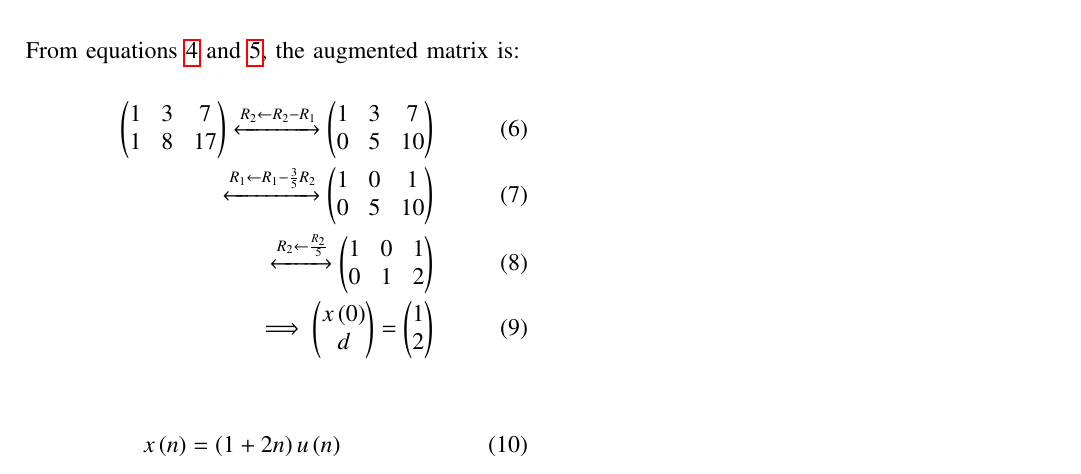
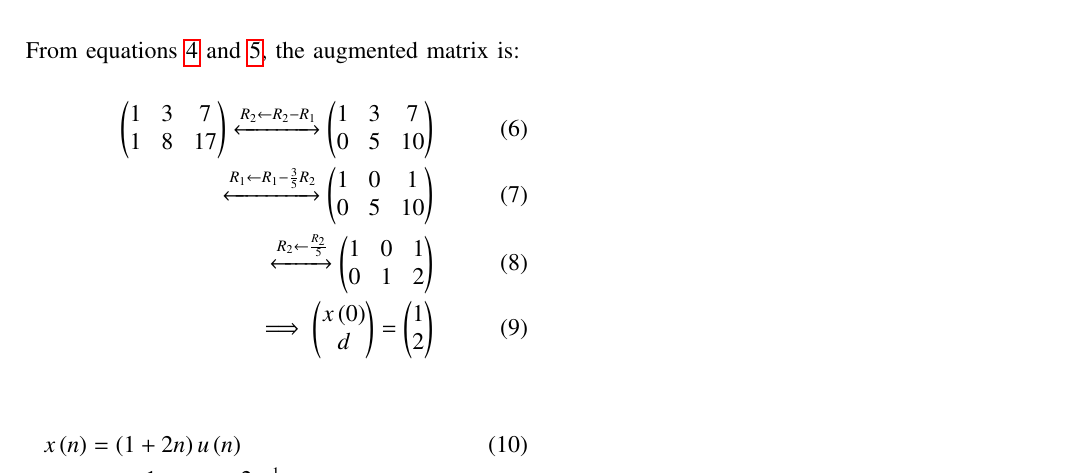
Before and after one commit to vs00007/EE1205, a LaTeX problem sheet (Assignment10_5_3_9/main.tex): part of page 1 of 2, cut so that both start at the same text. Compiled offline with pdfLaTeX.

Commit message:
Updated Files

```diff
--- a/Assignment10_5_3_9/main.tex
+++ b/Assignment10_5_3_9/main.tex
@@ -129,7 +129,7 @@ From  equations \ref{eq10.5.3.9.2} and \ref{eq10.5.3.9.3}, the augmented matrix
 \end{align}
 \begin{align}
     x\brak{n}&= \brak{1+2n}u\brak{n}\\
-    X\brak{z}=\frac{1}{1-z^{-1}}&+\frac{2z^{-1}}{\brak{1-z^{-1}}^2}\;\;\cbrak{z\in\mathbb{C}: |z|>1}
+    X\brak{z}&=\frac{1}{1-z^{-1}}+\frac{2z^{-1}}{\brak{1-z^{-1}}^2}\;\;\cbrak{z\in\mathbb{C}: |z|>1}
 \end{align}
 \begin{align}
    y\brak{n}&=x\brak{n}*u\brak{n}\\
```
Also changed, not shown: Assignment10_5_3_9/main.pdf, 1 other file.
